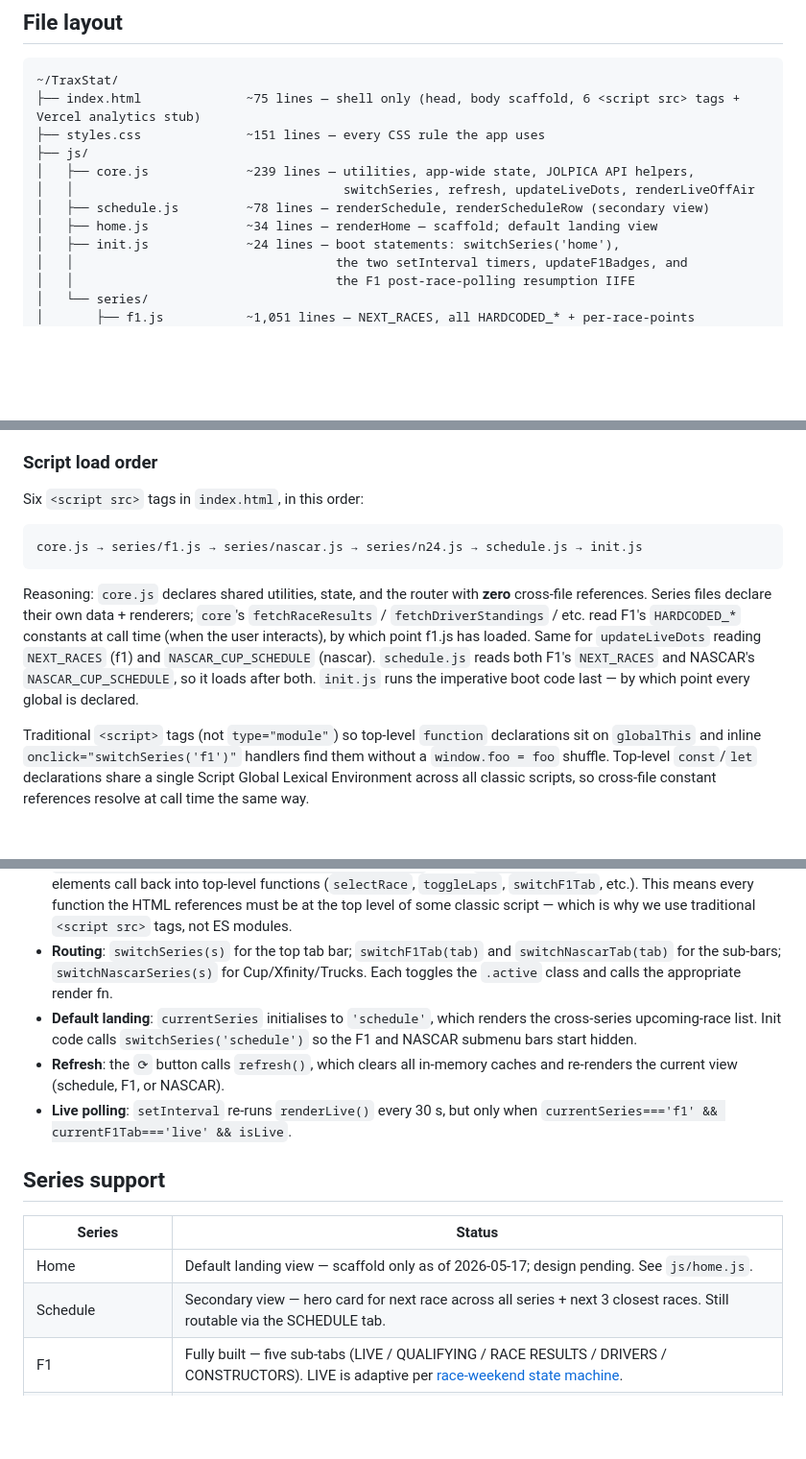
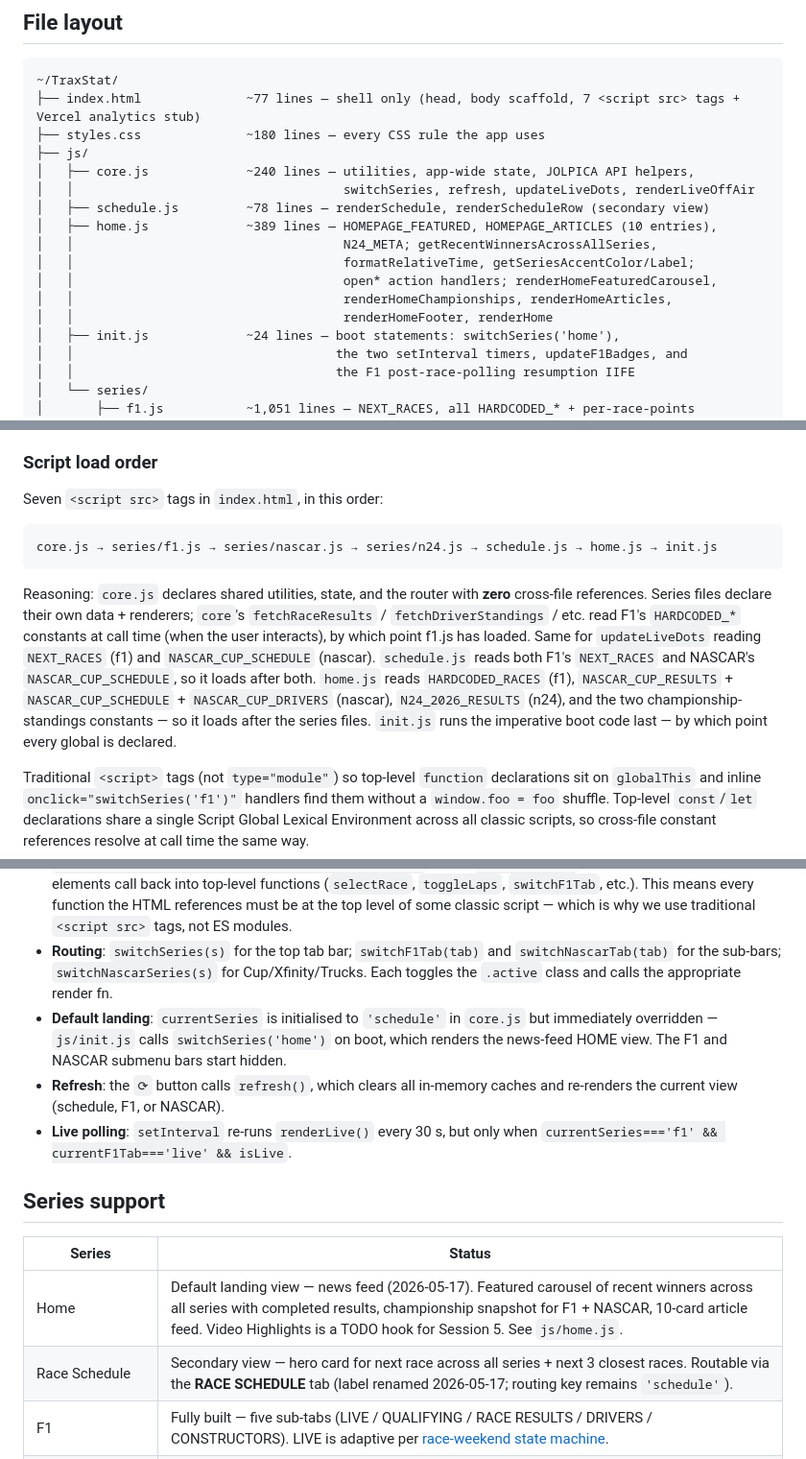
Before and after one commit to JackH421/TraxStat, a Markdown page: CLAUDE.md, 3 parts joined by grey strips. Shown at 96% size. Rendered like a GitHub page; blank space fills up the shorter version.

Commit message:
docs: catch up CLAUDE.md with home + carousel changes
Reflects the four homepage commits shipped this week:
- HOME news-feed landing page (default boot view)
- Featured carousel of recent winners (one card per series)
- HOMEPAGE_ARTICLES expanded to 10 entries (8 real + 2 stubs)
- SCHEDULE tab renamed RACE SCHEDULE (routing key unchanged)

Edits:
- Series support: Home row (news feed, design shipped), Schedule
  renamed to Race Schedule with routing-key note.
- Analytics events: +4 rows for home:featured, home:championship,
  home:article, home:render.
- Decision log: supersede old SCHEDULE-default note; add
  "Home is a news feed" + "Featured slot is a multi-series carousel"
  entries with the stub-articles policy.
- Architecture: default-landing note now says init overrides
  currentSeries via switchSeries('home').
- File layout: bump home.js (~34 → ~389), styles.css (~151 → ~180),
  index.html (~75 → ~77 lines + 7 script tags).
- Script load order: 7 tags now, home.js before init.js.
- Parallel development boundaries: +HOME news-feed view → js/home.js.

No behavioral changes; docs-only.

Co-Authored-By: Claude Opus 4.7 (1M context) <noreply@anthropic.com>

````diff
--- a/CLAUDE.md
+++ b/CLAUDE.md
@@ -191,13 +197,18 @@ After the event: `grep -rn "<NAME> TEMPORARY" .` finds every site; delete each m
 
 ```
 ~/TraxStat/
-├── index.html              ~75 lines — shell only (head, body scaffold, 6 <script src> tags + Vercel analytics stub)
-├── styles.css              ~151 lines — every CSS rule the app uses
+├── index.html              ~77 lines — shell only (head, body scaffold, 7 <script src> tags + Vercel analytics stub)
+├── styles.css              ~180 lines — every CSS rule the app uses
 ├── js/
-│   ├── core.js             ~239 lines — utilities, app-wide state, JOLPICA API helpers,
+│   ├── core.js             ~240 lines — utilities, app-wide state, JOLPICA API helpers,
 │   │                                    switchSeries, refresh, updateLiveDots, renderLiveOffAir
 │   ├── schedule.js         ~78 lines — renderSchedule, renderScheduleRow (secondary view)
-│   ├── home.js             ~34 lines — renderHome — scaffold; default landing view
+│   ├── home.js             ~389 lines — HOMEPAGE_FEATURED, HOMEPAGE_ARTICLES (10 entries),
+│   │                                    N24_META; getRecentWinnersAcrossAllSeries,
+│   │                                    formatRelativeTime, getSeriesAccentColor/Label;
+│   │                                    open* action handlers; renderHomeFeaturedCarousel,
+│   │                                    renderHomeChampionships, renderHomeArticles,
+│   │                                    renderHomeFooter, renderHome
 │   ├── init.js             ~24 lines — boot statements: switchSeries('home'),
 │   │                                   the two setInterval timers, updateF1Badges, and
 │   │                                   the F1 post-race-polling resumption IIFE
@@ -221,13 +232,13 @@ No `package.json`, no bundler, no tests, no README. `CLAUDE.md` is the working c
 
 ### Script load order
 
-Six `<script src>` tags in `index.html`, in this order:
+Seven `<script src>` tags in `index.html`, in this order:
 
 ```
-core.js → series/f1.js → series/nascar.js → series/n24.js → schedule.js → init.js
+core.js → series/f1.js → series/nascar.js → series/n24.js → schedule.js → home.js → init.js
 ```
 
-Reasoning: `core.js` declares shared utilities, state, and the router with **zero** cross-file references. Series files declare their own data + renderers; `core`'s `fetchRaceResults` / `fetchDriverStandings` / etc. read F1's `HARDCODED_*` constants at call time (when the user interacts), by which point f1.js has loaded. Same for `updateLiveDots` reading `NEXT_RACES` (f1) and `NASCAR_CUP_SCHEDULE` (nascar). `schedule.js` reads both F1's `NEXT_RACES` and NASCAR's `NASCAR_CUP_SCHEDULE`, so it loads after both. `init.js` runs the imperative boot code last — by which point every global is declared.
+Reasoning: `core.js` declares shared utilities, state, and the router with **zero** cross-file references. Series files declare their own data + renderers; `core`'s `fetchRaceResults` / `fetchDriverStandings` / etc. read F1's `HARDCODED_*` constants at call time (when the user interacts), by which point f1.js has loaded. Same for `updateLiveDots` reading `NEXT_RACES` (f1) and `NASCAR_CUP_SCHEDULE` (nascar). `schedule.js` reads both F1's `NEXT_RACES` and NASCAR's `NASCAR_CUP_SCHEDULE`, so it loads after both. `home.js` reads `HARDCODED_RACES` (f1), `NASCAR_CUP_RESULTS` + `NASCAR_CUP_SCHEDULE` + `NASCAR_CUP_DRIVERS` (nascar), `N24_2026_RESULTS` (n24), and the two championship-standings constants — so it loads after the series files. `init.js` runs the imperative boot code last — by which point every global is declared.
 
 Traditional `<script>` tags (not `type="module"`) so top-level `function` declarations sit on `globalThis` and inline `onclick="switchSeries('f1')"` handlers find them without a `window.foo = foo` shuffle. Top-level `const`/`let` declarations share a single Script Global Lexical Environment across all classic scripts, so cross-file constant references resolve at call time the same way.
 
@@ -236,7 +247,7 @@ Traditional `<script>` tags (not `type="module"`) so top-level `function` declar
 - **State**: a handful of top-level `let` variables (`currentSeries`, `currentF1Tab`, `selectedRace`, `selectedDriver`, `isLive`, plus NASCAR equivalents `currentNascarTab`, `currentNascarSeries`, `selectedNascarRace`, etc.). No framework, no reactive store. Mutate the var, then call the matching `render*()` function which replaces `#main-content.innerHTML` wholesale.
 - **Rendering pattern**: each tab has a `render<Tab>()` function that builds an HTML string and assigns it to `document.getElementById('main-content').innerHTML`. Inline `onclick="..."` attributes on rendered elements call back into top-level functions (`selectRace`, `toggleLaps`, `switchF1Tab`, etc.). This means every function the HTML references must be at the top level of some classic script — which is why we use traditional `<script src>` tags, not ES modules.
 - **Routing**: `switchSeries(s)` for the top tab bar; `switchF1Tab(tab)` and `switchNascarTab(tab)` for the sub-bars; `switchNascarSeries(s)` for Cup/Xfinity/Trucks. Each toggles the `.active` class and calls the appropriate render fn.
-- **Default landing**: `currentSeries` initialises to `'schedule'`, which renders the cross-series upcoming-race list. Init code calls `switchSeries('schedule')` so the F1 and NASCAR submenu bars start hidden.
+- **Default landing**: `currentSeries` is initialised to `'schedule'` in `core.js` but immediately overridden — `js/init.js` calls `switchSeries('home')` on boot, which renders the news-feed HOME view. The F1 and NASCAR submenu bars start hidden.
 - **Refresh**: the `⟳` button calls `refresh()`, which clears all in-memory caches and re-renders the current view (schedule, F1, or NASCAR).
 - **Live polling**: `setInterval` re-runs `renderLive()` every 30 s, but only when `currentSeries==='f1' && currentF1Tab==='live' && isLive`.
 
@@ -244,8 +255,8 @@ Traditional `<script>` tags (not `type="module"`) so top-level `function` declar
 
 | Series  | Status                                                                 |
 |---------|------------------------------------------------------------------------|
-| Home    | Default landing view — scaffold only as of 2026-05-17; design pending. See `js/home.js`. |
-| Schedule | Secondary view — hero card for next race across all series + next 3 closest races. Still routable via the SCHEDULE tab. |
+| Home    | Default landing view — news feed (2026-05-17). Featured carousel of recent winners across all series with completed results, championship snapshot for F1 + NASCAR, 10-card article feed. Video Highlights is a TODO hook for Session 5. See `js/home.js`. |
+| Race Schedule | Secondary view — hero card for next race across all series + next 3 closest races. Routable via the **RACE SCHEDULE** tab (label renamed 2026-05-17; routing key remains `'schedule'`). |
 | F1      | Fully built — five sub-tabs (LIVE / QUALIFYING / RACE RESULTS / DRIVERS / CONSTRUCTORS). LIVE is adaptive per [race-weekend state machine](#f1-race-weekend-state-machine). |
 | NASCAR  | Cup fully built (results, drivers, manufacturers, schedule). Xfinity/Trucks are placeholder "coming soon" screens (`renderNascar*` functions early-return when `currentNascarSeries !== 'cup'`) |
 | N24     | Permanent post-race-only module for the 2026 Nürburgring 24 — three sub-tabs (RACE RESULTS / QUALIFYING / RECAP). See [N24 module](#n24-module). |
````
Also changed, not shown: other parts of CLAUDE.md (+8 -1 lines).
